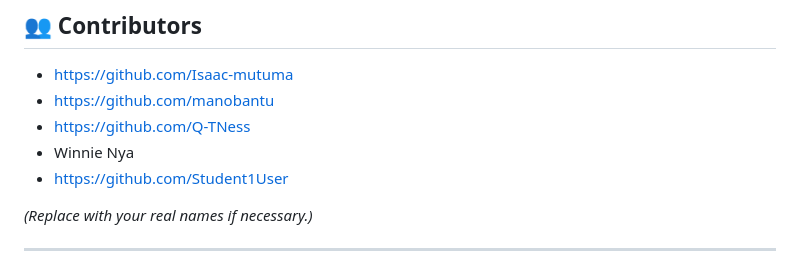
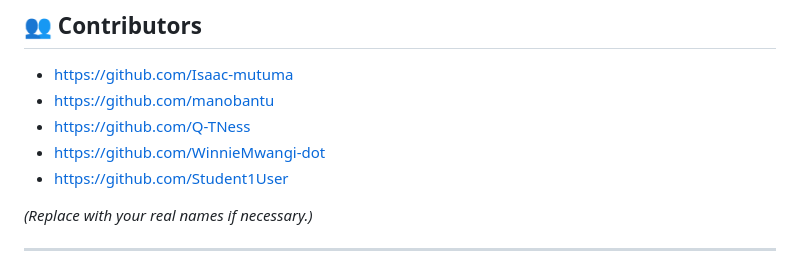
Before and after one commit to Student1User/Web-Development-Group-Assignment-, a Markdown page: README.md, the part around the change. GitHub-like rendering.

```diff
--- a/README.md
+++ b/README.md
@@ -124,7 +124,7 @@ The website includes several pages, professional profiles, and image assets for
 - https://github.com/Isaac-mutuma
 - https://github.com/manobantu
 - https://github.com/Q-TNess
-- Winnie Nya
+- https://github.com/WinnieMwangi-dot
 - https://github.com/Student1User
 
 *(Replace with your real names if necessary.)*
```
